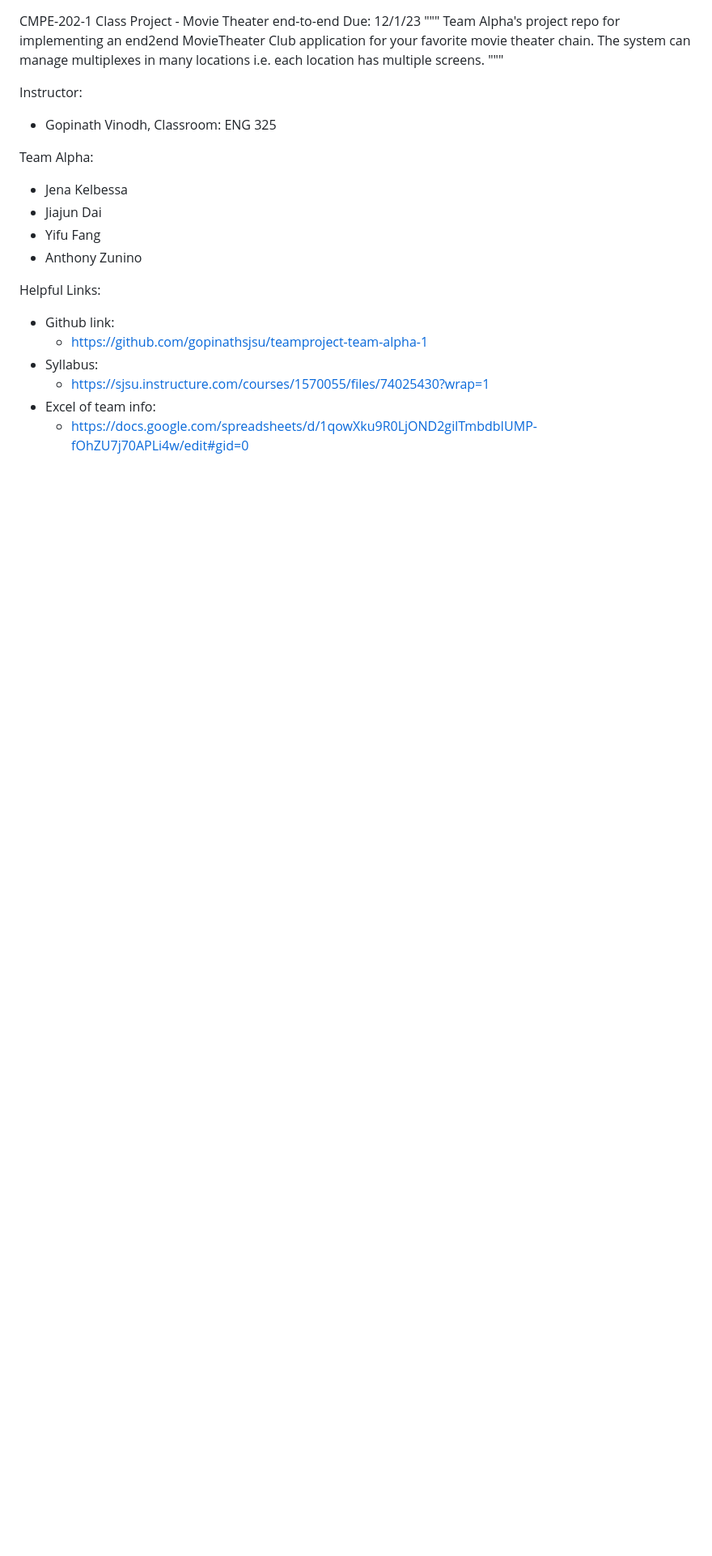
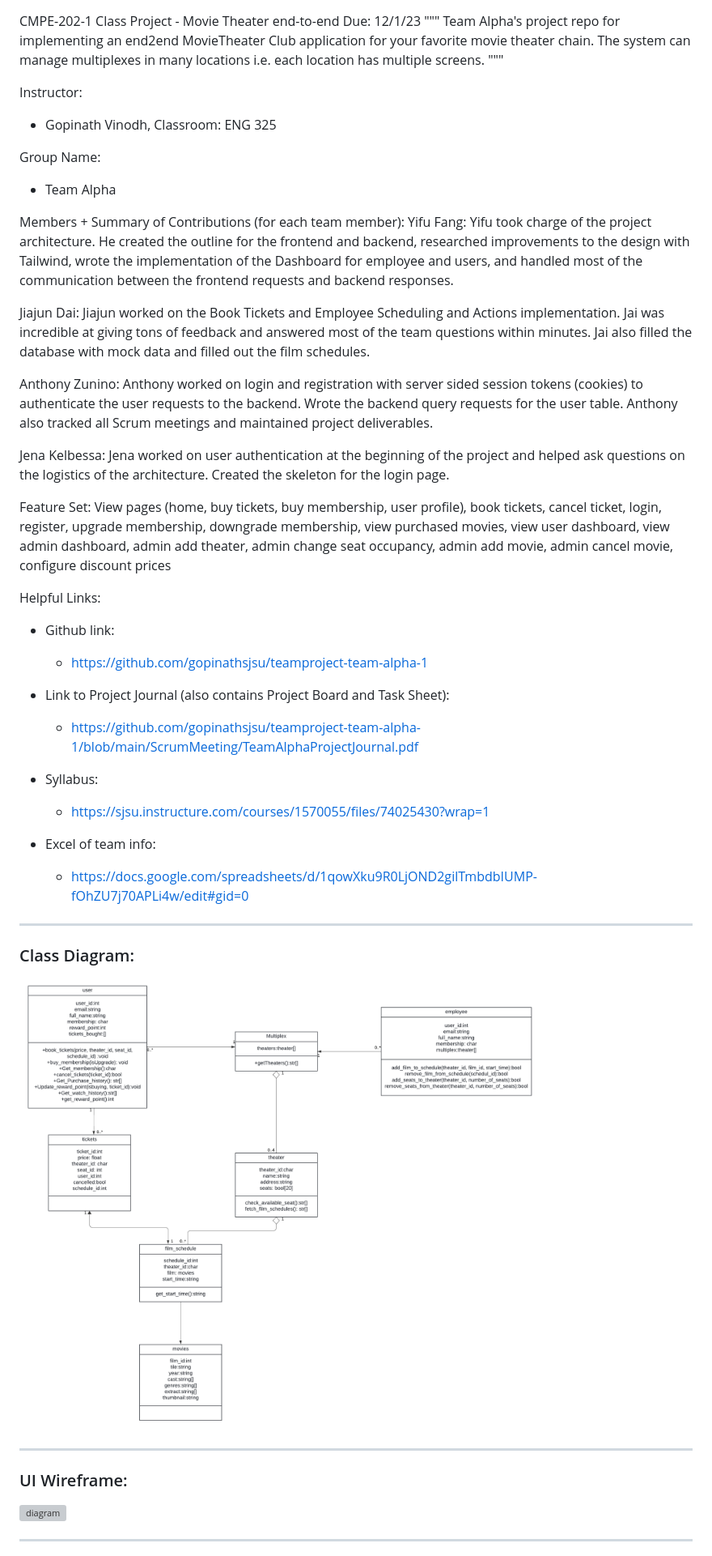
Before and after one commit to yifufang/MovieTheater, a Markdown page: README.md, the part around the change printed below. Shown: that part at 81% size. Rendered like a GitHub page; blank space fills up the shorter version; grey boxes are pictures that could not be loaded.

```diff
--- a/README.md
+++ b/README.md
@@ -6,21 +6,50 @@ The system can manage multiplexes in many locations i.e. each location has multi
 """
 
 Instructor:
-
 - Gopinath Vinodh, Classroom: ENG 325
 
-Team Alpha:
+Group Name:
+- Team Alpha
 
-- Jena Kelbessa
-- Jiajun Dai
-- Yifu Fang
-- Anthony Zunino
+Members + Summary of Contributions (for each team member):
+Yifu Fang:
+Yifu took charge of the project architecture. He created the outline for the frontend and backend, researched improvements to the design with Tailwind, wrote the implementation of the Dashboard for employee and users, and handled most of the communication between the frontend requests and backend responses.
+
+Jiajun Dai:
+Jiajun worked on the Book Tickets and Employee Scheduling and Actions implementation. Jai was incredible at giving tons of feedback and answered most of the team questions within minutes. Jai also filled the database with mock data and filled out the film schedules.
+
+Anthony Zunino:
+Anthony worked on login and registration with server sided session tokens (cookies) to authenticate the user requests to the backend. Wrote the backend query requests for the user table. Anthony also tracked all Scrum meetings and maintained project deliverables.
+
+Jena Kelbessa:
+Jena worked on user authentication at the beginning of the project and helped ask questions on the logistics of the architecture. Created the skeleton for the login page.
+
+Feature Set:
+View pages (home, buy tickets, buy membership, user profile), book tickets, cancel ticket, login, register, upgrade membership, downgrade membership, view purchased movies, view user dashboard, view admin dashboard, admin add theater, admin change seat occupancy, admin add movie, admin cancel movie, configure discount prices
 
 Helpful Links:
 
 - Github link:
   - https://github.com/gopinathsjsu/teamproject-team-alpha-1
+- Link to Project Journal (also contains Project Board and Task Sheet):
+  - https://github.com/gopinathsjsu/teamproject-team-alpha-1/blob/main/ScrumMeeting/TeamAlphaProjectJournal.pdf
+
 - Syllabus:
   - https://sjsu.instructure.com/courses/1570055/files/74025430?wrap=1
 - Excel of team info:
   - https://docs.google.com/spreadsheets/d/1qowXku9R0LjOND2gilTmbdbIUMP-fOhZU7j70APLi4w/edit#gid=0
+
+---
+
+### Class Diagram:
+
+![diagram](./Diagrams/UML%20diagram.png)
+
+---
+
+### UI Wireframe:
+
+![diagram](./Diagrams/TeamAlphaWireframe.pdf)
+
+---
+
```
Also changed, not shown: other parts of README.md (+8 -8 lines).
